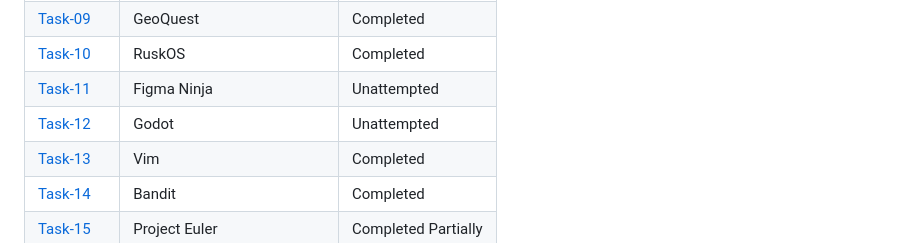
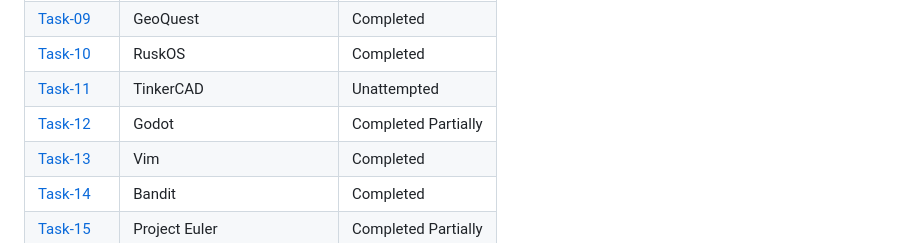
Before and after one commit to ashwinpraveengo/amfoss-tasks, a Markdown page: README.md, the part around the change. Rendered like a GitHub page.

```diff
--- a/README.md
+++ b/README.md
@@ -38,8 +38,8 @@ those tasks. My determination to contribute effectively and learn from every exp
 [Task-08](https://github.com/ashwinpraveengo/amfoss-tasks/tree/13f2e1e2e642cf39530be8f7bc26ee4217cea94b/Task-08)|Poke-Search!|Completed
 [Task-09](https://github.com/ashwinpraveengo/amfoss-tasks/tree/13f2e1e2e642cf39530be8f7bc26ee4217cea94b/Task-09)|GeoQuest|Completed
 [Task-10](https://github.com/ashwinpraveengo/amfoss-tasks/tree/13f2e1e2e642cf39530be8f7bc26ee4217cea94b/Task-10)|RuskOS|Completed
-[Task-11](https://github.com/TheHuntsman4/amfoss-tasks/tree/main/task-11)|Figma Ninja|Unattempted
-[Task-12](https://github.com/ashwinpraveengo/amfoss-tasks/tree/13f2e1e2e642cf39530be8f7bc26ee4217cea94b/Task-12)|Godot|Unattempted
+[Task-11](https://github.com/TheHuntsman4/amfoss-tasks/tree/main/task-11)|TinkerCAD|Unattempted
+[Task-12](https://github.com/ashwinpraveengo/amfoss-tasks/tree/13f2e1e2e642cf39530be8f7bc26ee4217cea94b/Task-12)|Godot|Completed Partially
 [Task-13](https://github.com/ashwinpraveengo/amfoss-tasks/tree/13f2e1e2e642cf39530be8f7bc26ee4217cea94b/Task-13)|Vim|Completed
 [Task-14](https://github.com/ashwinpraveengo/amfoss-tasks/tree/13f2e1e2e642cf39530be8f7bc26ee4217cea94b/Task-14)|Bandit|Completed
 [Task-15](https://github.com/ashwinpraveengo/amfoss-tasks/tree/13f2e1e2e642cf39530be8f7bc26ee4217cea94b/Task-15)|Project Euler|Completed Partially
```
